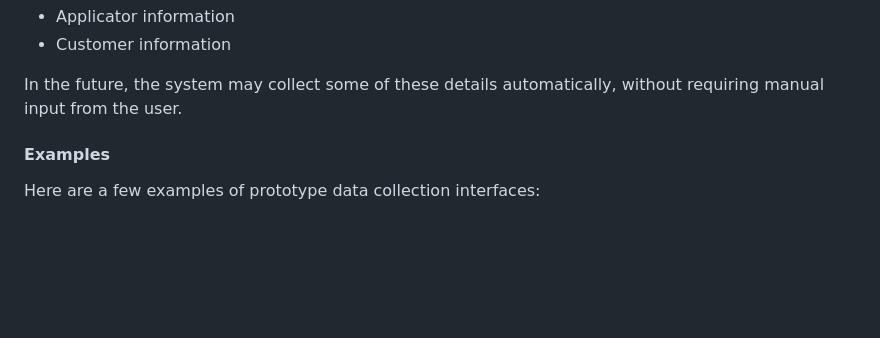
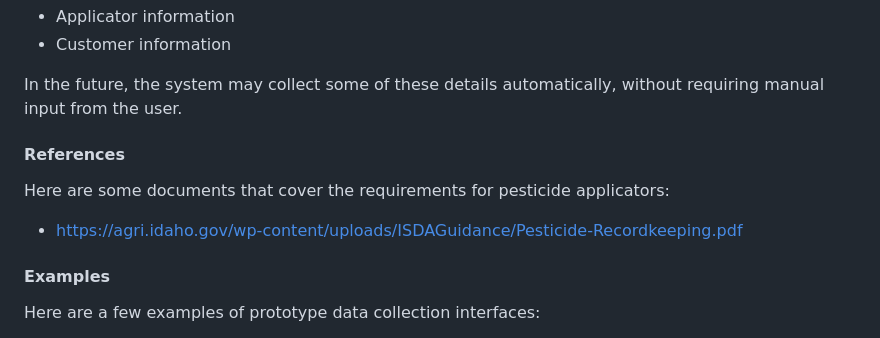
Before and after one commit to kwila-cloud/karriba, a Markdown page: DESIGN.md, the part around the change. Drawn GitHub-style; blank space fills up the shorter version.

Commit message:
docs: add link to Idaho pesticide document

```diff
--- a/DESIGN.md
+++ b/DESIGN.md
@@ -60,6 +60,10 @@ The following information should be stored separately, so that it can be cross-r
 - Customer information
 
 In the future, the system may collect some of these details automatically, without requiring manual input from the user.
+
+#### References
+Here are some documents that cover the requirements for pesticide applicators:
+- https://agri.idaho.gov/wp-content/uploads/ISDAGuidance/Pesticide-Recordkeeping.pdf
 
 #### Examples
 
```
